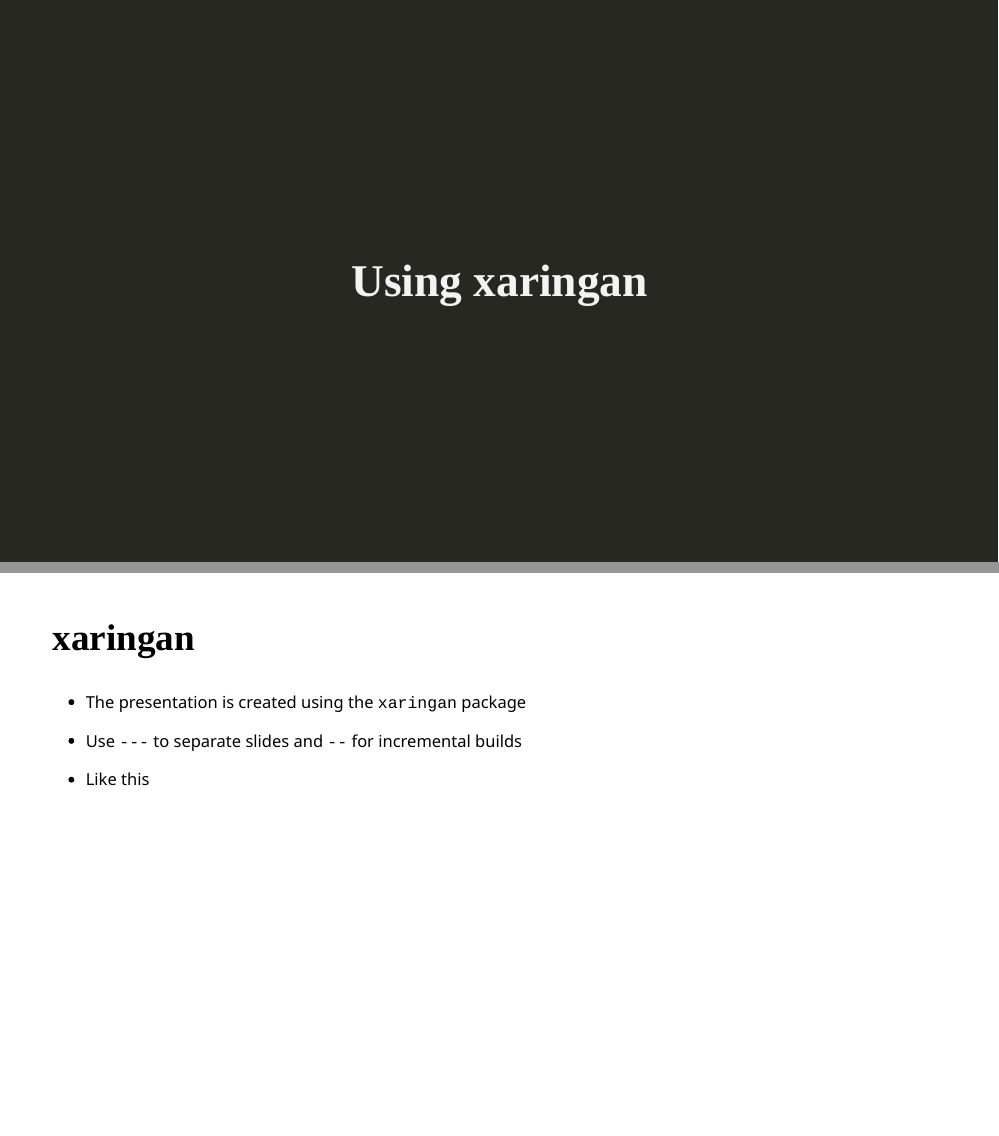
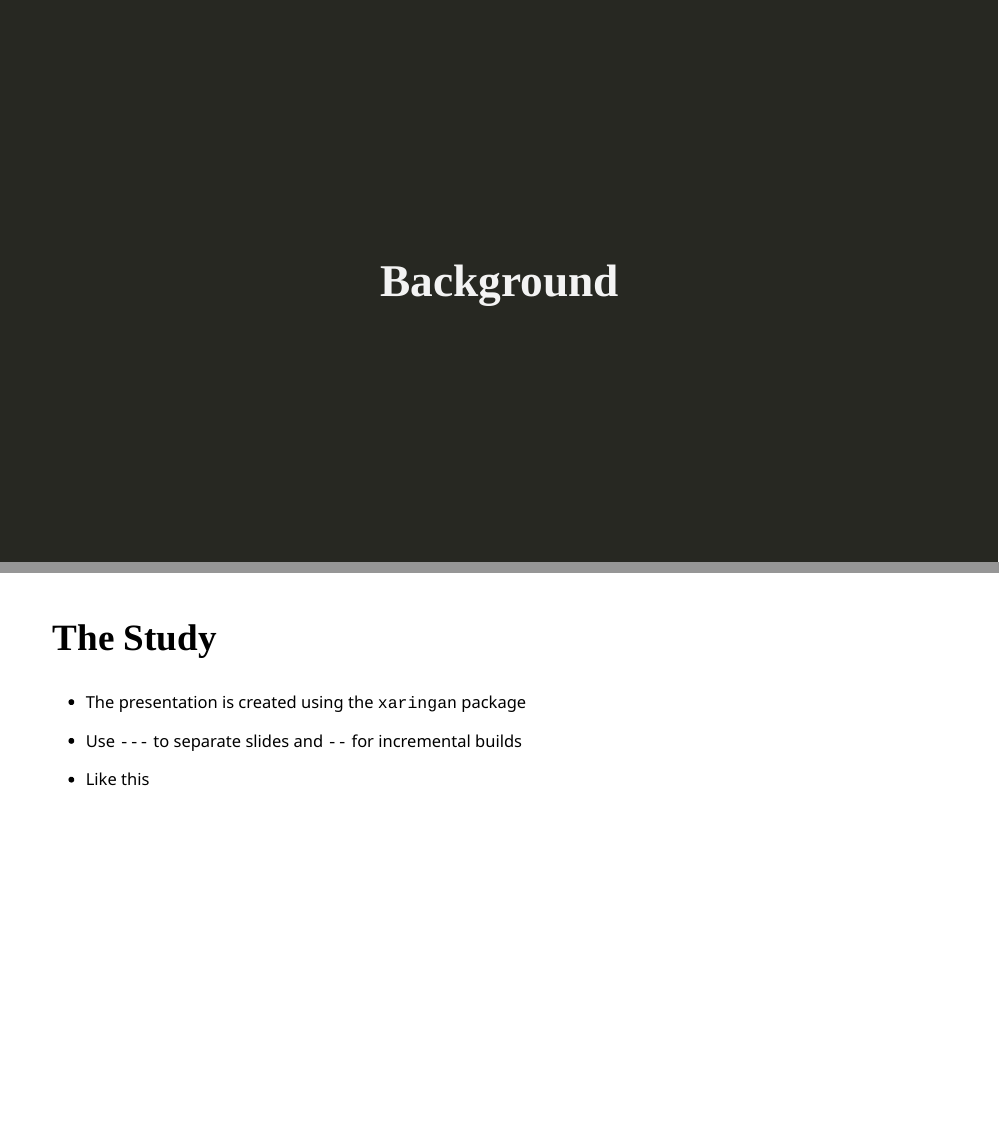
Before and after one commit to STA198F2021/Jackie-Fan-Club, an R Markdown document (presentation/presentation.Rmd): pages 2 and 3 of 14, joined at a grey line. The pictures show the slides in the output file presentation/presentation.html that the author committed with the source; the slides are laid out offline by our stand-in for remark.js, each with all of its steps uncovered, in fonts that may differ from those the slides ask for, and without slide numbers, shadows or browser add-ons.

Commit message:
changed headings?

```diff
--- a/presentation/presentation.Rmd
+++ b/presentation/presentation.Rmd
@@ -51,11 +51,11 @@
 
 class: inverse, middle, center
 
-# Using xaringan
+# Background
 
 ---
 
-## xaringan
+## The Study
 
 - The presentation is created using the `xaringan` package
 
```
Also changed, not shown: presentation/presentation.html.
